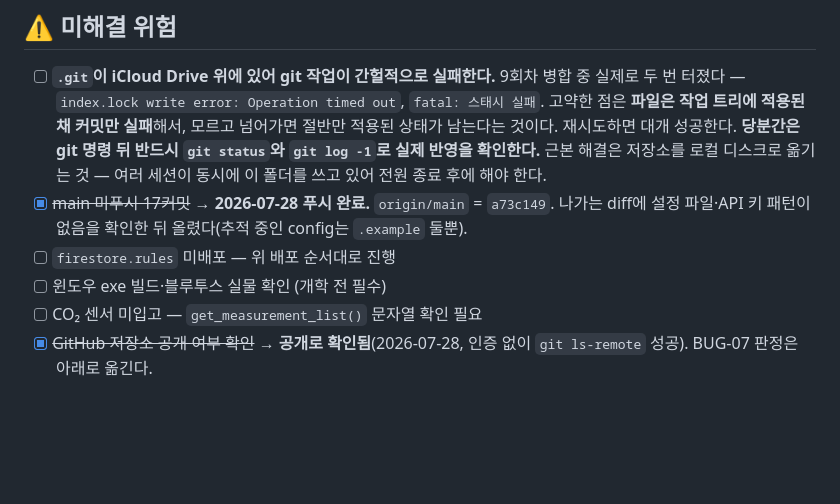
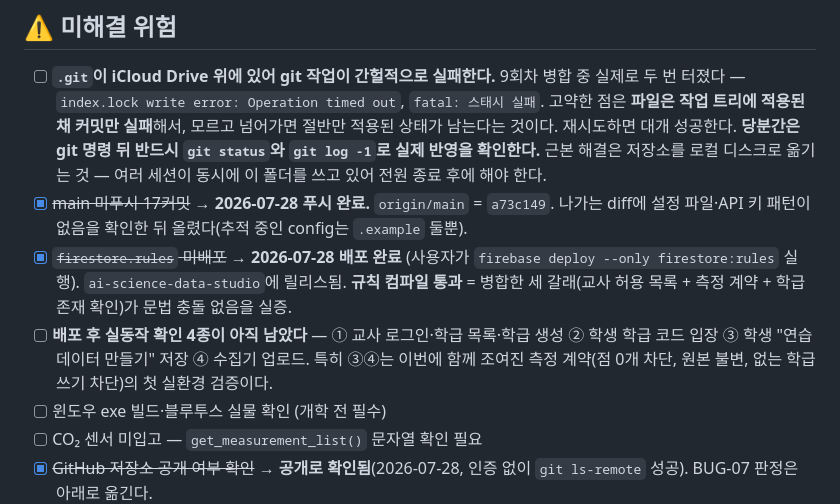
Before and after one commit to soomsci/ai-studio-sci, a Markdown page: docs/PROGRESS.md, the part around the change. Drawn GitHub-style; blank space fills up the shorter version.

Commit message:
세션 G: firestore.rules 배포 완료(규칙 컴파일 통과). 배포 후 실동작 확인 4종을 미해결로 등록

```diff
--- a/docs/PROGRESS.md
+++ b/docs/PROGRESS.md
@@ -35,7 +35,8 @@
 
 - [ ] **`.git`이 iCloud Drive 위에 있어 git 작업이 간헐적으로 실패한다.** 9회차 병합 중 실제로 두 번 터졌다 — `index.lock write error: Operation timed out`, `fatal: 스태시 실패`. 고약한 점은 **파일은 작업 트리에 적용된 채 커밋만 실패**해서, 모르고 넘어가면 절반만 적용된 상태가 남는다는 것이다. 재시도하면 대개 성공한다. **당분간은 git 명령 뒤 반드시 `git status`와 `git log -1`로 실제 반영을 확인한다.** 근본 해결은 저장소를 로컬 디스크로 옮기는 것 — 여러 세션이 동시에 이 폴더를 쓰고 있어 전원 종료 후에 해야 한다.
 - [x] ~~main 미푸시 17커밋~~ → **2026-07-28 푸시 완료.** `origin/main` = `a73c149`. 나가는 diff에 설정 파일·API 키 패턴이 없음을 확인한 뒤 올렸다(추적 중인 config는 `.example` 둘뿐).
-- [ ] `firestore.rules` 미배포 — 위 배포 순서대로 진행
+- [x] ~~`firestore.rules` 미배포~~ → **2026-07-28 배포 완료** (사용자가 `firebase deploy --only firestore:rules` 실행). `ai-science-data-studio`에 릴리스됨. **규칙 컴파일 통과** = 병합한 세 갈래(교사 허용 목록 + 측정 계약 + 학급 존재 확인)가 문법 충돌 없음을 실증.
+- [ ] **배포 후 실동작 확인 4종이 아직 남았다** — ① 교사 로그인·학급 목록·학급 생성 ② 학생 학급 코드 입장 ③ 학생 "연습 데이터 만들기" 저장 ④ 수집기 업로드. 특히 ③④는 이번에 함께 조여진 측정 계약(점 0개 차단, 원본 불변, 없는 학급 쓰기 차단)의 첫 실환경 검증이다.
 - [ ] 윈도우 exe 빌드·블루투스 실물 확인 (개학 전 필수)
 - [ ] CO₂ 센서 미입고 — `get_measurement_list()` 문자열 확인 필요
 - [x] ~~GitHub 저장소 공개 여부 확인~~ → **공개로 확인됨**(2026-07-28, 인증 없이 `git ls-remote` 성공). BUG-07 판정은 아래로 옮긴다.
```
